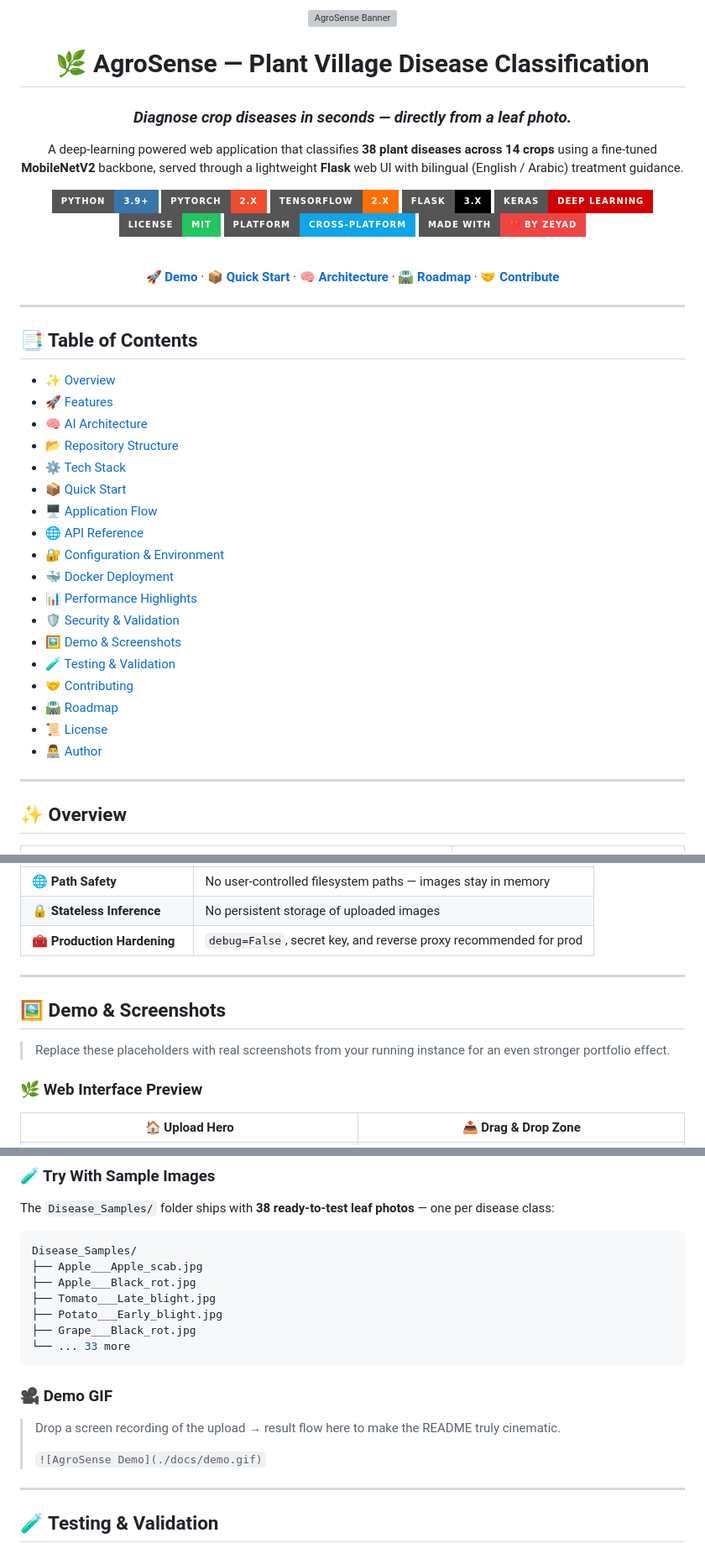
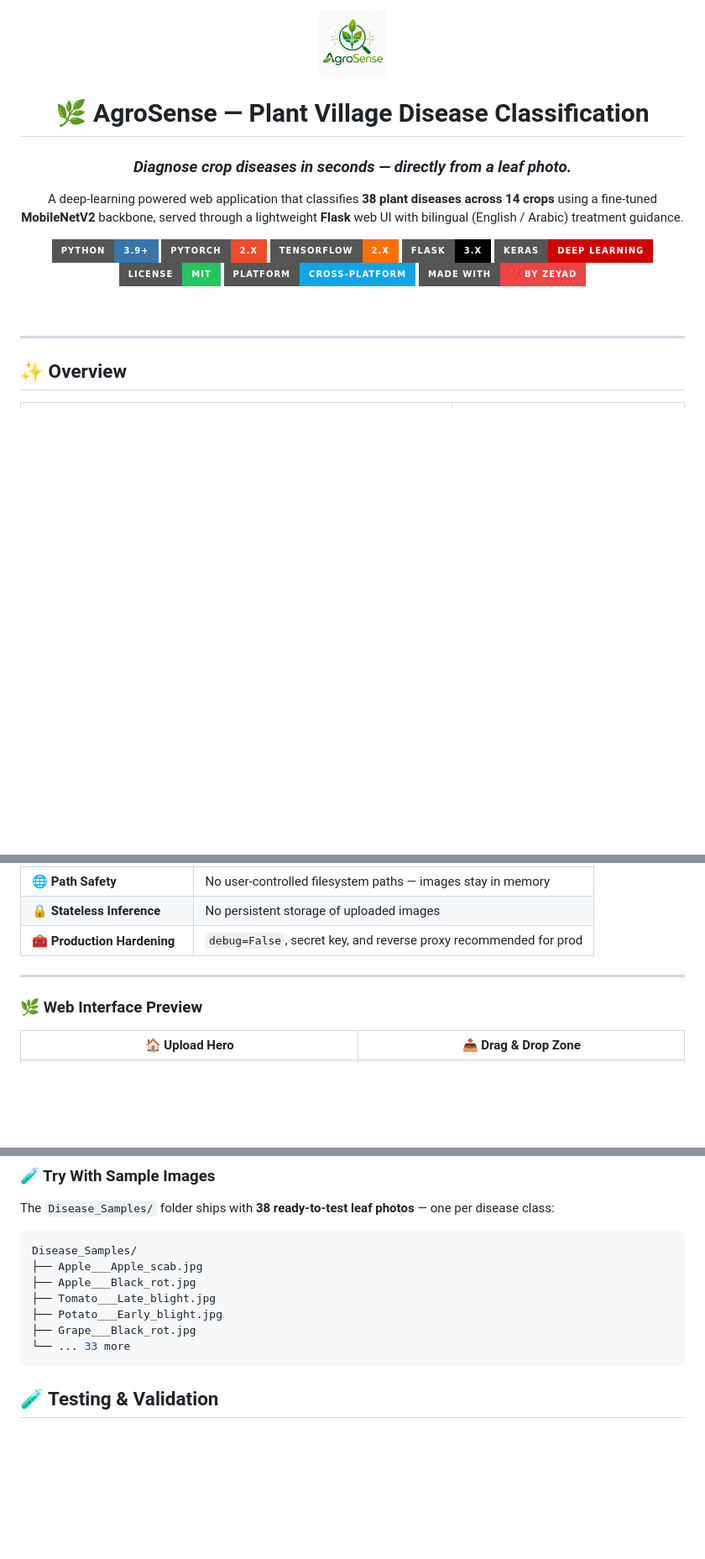
Before and after one commit to Zeyad-GenAI/plant-village-disease-classification, a Markdown page: README.md, 3 parts joined by grey strips. Shown at 84% size. GitHub-like rendering; badges without logos; blank space fills up the shorter version; grey boxes are pictures that could not be loaded.

Commit message:
Revise README with new image and content removal
Updated image source and removed sections for demo, roadmap, and license.

````diff
--- a/README.md
+++ b/README.md
@@ -1,6 +1,6 @@
 <div align="center">
 
-<img src="https://raw.githubusercontent.com/Zeyad-GenAI/plant-village-disease-classification/main/apple_health.png" alt="AgroSense Banner" width="100%" />
+<img src="https://github.com/Zeyad-GenAI/plant-village-disease-classification/blob/master/argophoto.png" alt="AgroSense Banner" width="10%" />
 
 # 🌿 AgroSense — Plant Village Disease Classification
 
@@ -19,32 +19,7 @@ A deep-learning powered web application that classifies **38 plant diseases acro
 
 <br/>
 
-[**🚀 Demo**](#-demo--screenshots) · [**📦 Quick Start**](#-quick-start) · [**🧠 Architecture**](#-architecture) · [**🛣️ Roadmap**](#-roadmap) · [**🤝 Contribute**](#-contributing)
-
 </div>
-
----
-
-## 📑 Table of Contents
-
-* [✨ Overview](#-overview)
-* [🚀 Features](#-features)
-* [🧠 AI Architecture](#-ai-architecture)
-* [📂 Repository Structure](#-repository-structure)
-* [⚙️ Tech Stack](#-tech-stack)
-* [📦 Quick Start](#-quick-start)
-* [🖥️ Application Flow](#-application-flow)
-* [🌐 API Reference](#-api-reference)
-* [🔐 Configuration & Environment](#-configuration--environment)
-* [🐳 Docker Deployment](#-docker-deployment)
-* [📊 Performance Highlights](#-performance-highlights)
-* [🛡️ Security & Validation](#-security--validation)
-* [🖼️ Demo & Screenshots](#-demo--screenshots)
-* [🧪 Testing & Validation](#-testing--validation)
-* [🤝 Contributing](#-contributing)
-* [🛣️ Roadmap](#-roadmap)
-* [📜 License](#-license)
-* [👨‍💻 Author](#-author)
 
 ---
 
@@ -536,10 +511,6 @@ docker run -p 5000:5000 agrosense:latest
 
 ---
 
-## 🖼️ Demo & Screenshots
-
-> Replace these placeholders with real screenshots from your running instance for an even stronger portfolio effect.
-
 ### 🌿 Web Interface Preview
 
 <table>
@@ -574,14 +545,6 @@ Disease_Samples/
 ├── Grape___Black_rot.jpg
 └── ... 33 more
 ```
-
-### 🎥 Demo GIF
-
-> Drop a screen recording of the upload → result flow here to make the README truly cinematic.
->
-> `![AgroSense Demo](./docs/demo.gif)`
-
----
 
 ## 🧪 Testing & Validation
 
````
Also changed, not shown: other parts of README.md (+0 -24 lines).
